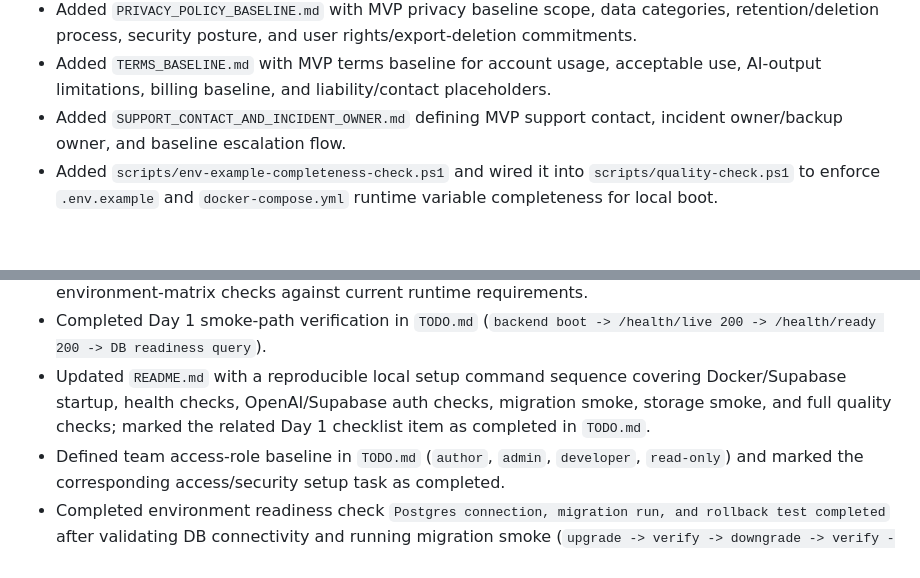
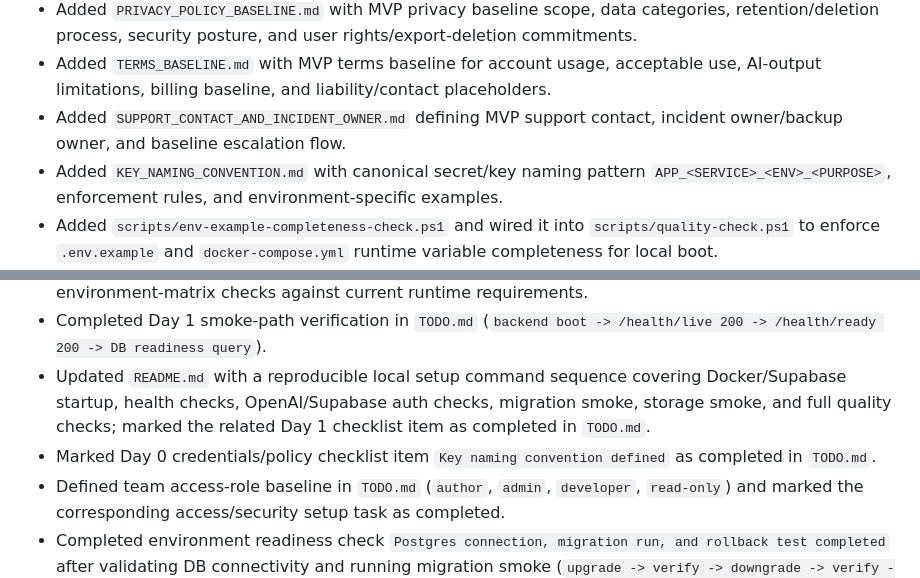
Before and after one commit to trodem/personal_ai_assistant, a Markdown page: CHANGELOG.md, 2 parts joined by grey strips. GitHub-like rendering; blank space fills up the shorter version.

Commit message:
docs(security): define key naming convention baseline and close checklist item

```diff
--- a/CHANGELOG.md
+++ b/CHANGELOG.md
@@ -12,6 +12,7 @@ Format inspired by Keep a Changelog and Semantic Versioning principles.
 - Added `PRIVACY_POLICY_BASELINE.md` with MVP privacy baseline scope, data categories, retention/deletion process, security posture, and user rights/export-deletion commitments.
 - Added `TERMS_BASELINE.md` with MVP terms baseline for account usage, acceptable use, AI-output limitations, billing baseline, and liability/contact placeholders.
 - Added `SUPPORT_CONTACT_AND_INCIDENT_OWNER.md` defining MVP support contact, incident owner/backup owner, and baseline escalation flow.
+- Added `KEY_NAMING_CONVENTION.md` with canonical secret/key naming pattern `APP_<SERVICE>_<ENV>_<PURPOSE>`, enforcement rules, and environment-specific examples.
 - Added `scripts/env-example-completeness-check.ps1` and wired it into `scripts/quality-check.ps1` to enforce `.env.example` and `docker-compose.yml` runtime variable completeness for local boot.
 - Baseline `docker-compose.yml` with local `backend` and `postgres` (`pgvector`) services so `docker compose config` validates successfully.
 - Added container healthchecks for backend and postgres so both services report healthy in `docker compose ps`.
@@ -61,6 +62,7 @@ Format inspired by Keep a Changelog and Semantic Versioning principles.
 - Completed Day 1 environment-config verification in `TODO.md` by passing `.env.example` completeness and environment-matrix checks against current runtime requirements.
 - Completed Day 1 smoke-path verification in `TODO.md` (`backend boot -> /health/live 200 -> /health/ready 200 -> DB readiness query`).
 - Updated `README.md` with a reproducible local setup command sequence covering Docker/Supabase startup, health checks, OpenAI/Supabase auth checks, migration smoke, storage smoke, and full quality checks; marked the related Day 1 checklist item as completed in `TODO.md`.
+- Marked Day 0 credentials/policy checklist item `Key naming convention defined` as completed in `TODO.md`.
 - Defined team access-role baseline in `TODO.md` (`author`, `admin`, `developer`, `read-only`) and marked the corresponding access/security setup task as completed.
 - Completed environment readiness check `Postgres connection, migration run, and rollback test completed` after validating DB connectivity and running migration smoke (`upgrade -> verify -> downgrade -> verify -> restore`).
 - Completed environment readiness check `Object storage upload/download test completed` after running `scripts/storage-upload-download-smoke.ps1` successfully.
```
Also changed, not shown: KEY_NAMING_CONVENTION.md (added, +25 -0 lines), TODO.md (+1 -1 lines).
